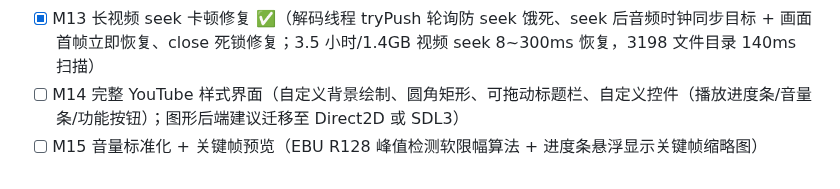
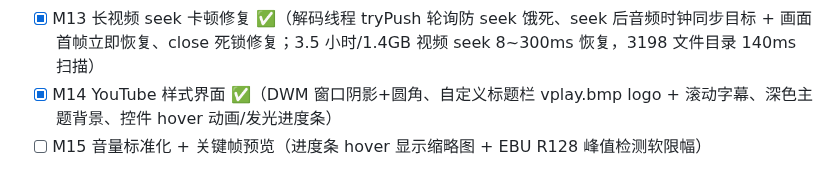
Before and after one commit to liu-li-huan-ying/phantom-video, a Markdown page: README.md, the part around the change. Rendered like a GitHub page.

Commit message:
文档: M14 标记完成 + M15 关键帧预览规划

```diff
--- a/README.md
+++ b/README.md
@@ -102,5 +102,5 @@ cmake --build build
 - [x] M11 现代化 UI 外观 ✅ v0.3 正式版（矢量图标 / 圆角渐变控件栏 / 进度条 hover / 音量弹层拖动 / 淡入淡出自动隐藏）
 - [x] M12 自动播放列表 ✅（打开文件自动扫描同目录视频建列表，X 键切换单独/循环/随机播放模式，标题栏显示序号）
 - [x] M13 长视频 seek 卡顿修复 ✅（解码线程 tryPush 轮询防 seek 饿死、seek 后音频时钟同步目标 + 画面首帧立即恢复、close 死锁修复；3.5 小时/1.4GB 视频 seek 8~300ms 恢复，3198 文件目录 140ms 扫描）
-- [ ] M14 完整 YouTube 样式界面（自定义背景绘制、圆角矩形、可拖动标题栏、自定义控件（播放进度条/音量条/功能按钮）；图形后端建议迁移至 Direct2D 或 SDL3）
-- [ ] M15 音量标准化 + 关键帧预览（EBU R128 峰值检测软限幅算法 + 进度条悬浮显示关键帧缩略图）
+- [x] M14 YouTube 样式界面 ✅（DWM 窗口阴影+圆角、自定义标题栏 vplay.bmp logo + 滚动字幕、深色主题背景、控件 hover 动画/发光进度条）
+- [ ] M15 音量标准化 + 关键帧预览（进度条 hover 显示缩略图 + EBU R128 峰值检测软限幅）
```
Also changed, not shown: docs/DEVELOPMENT_LOG.md (+20 -7 lines).
